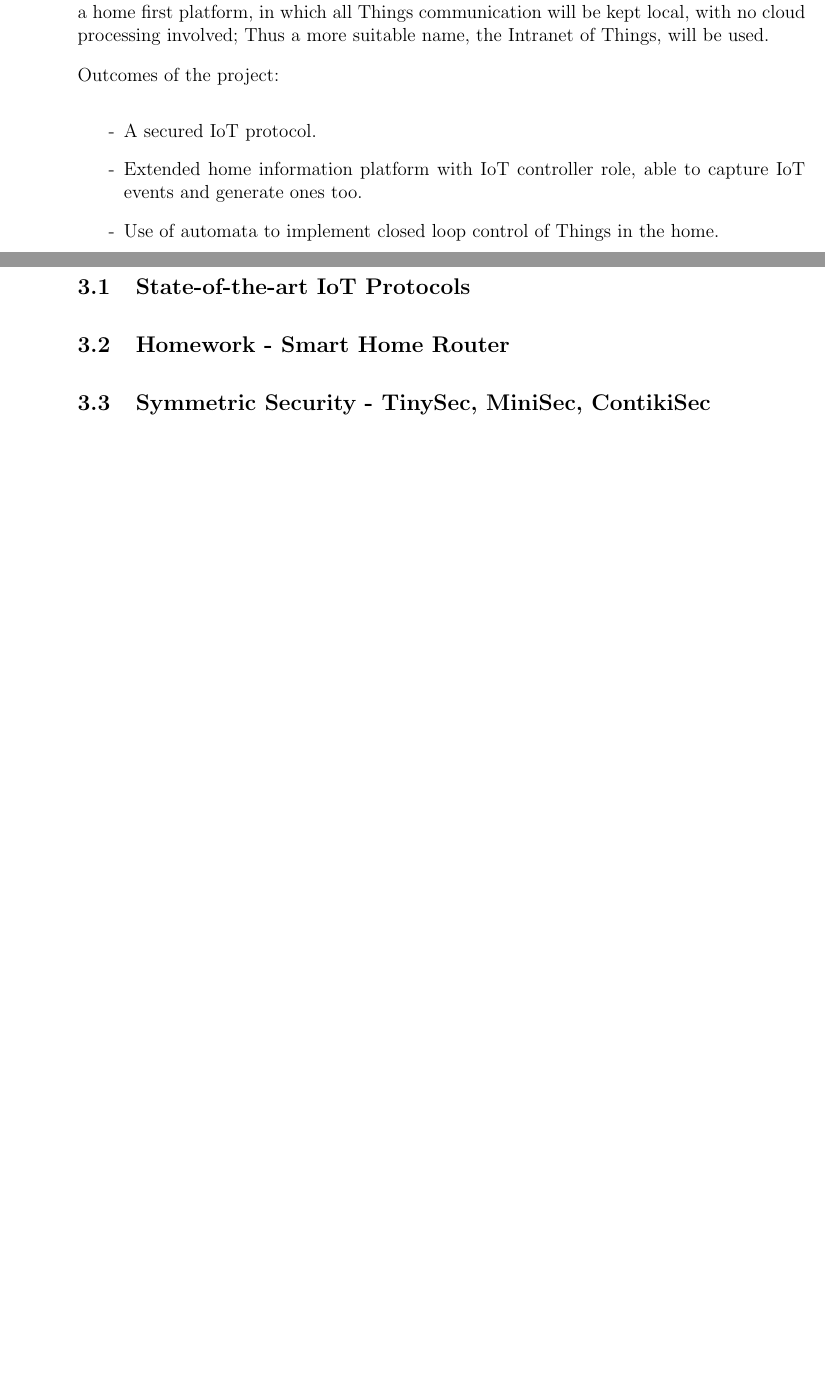
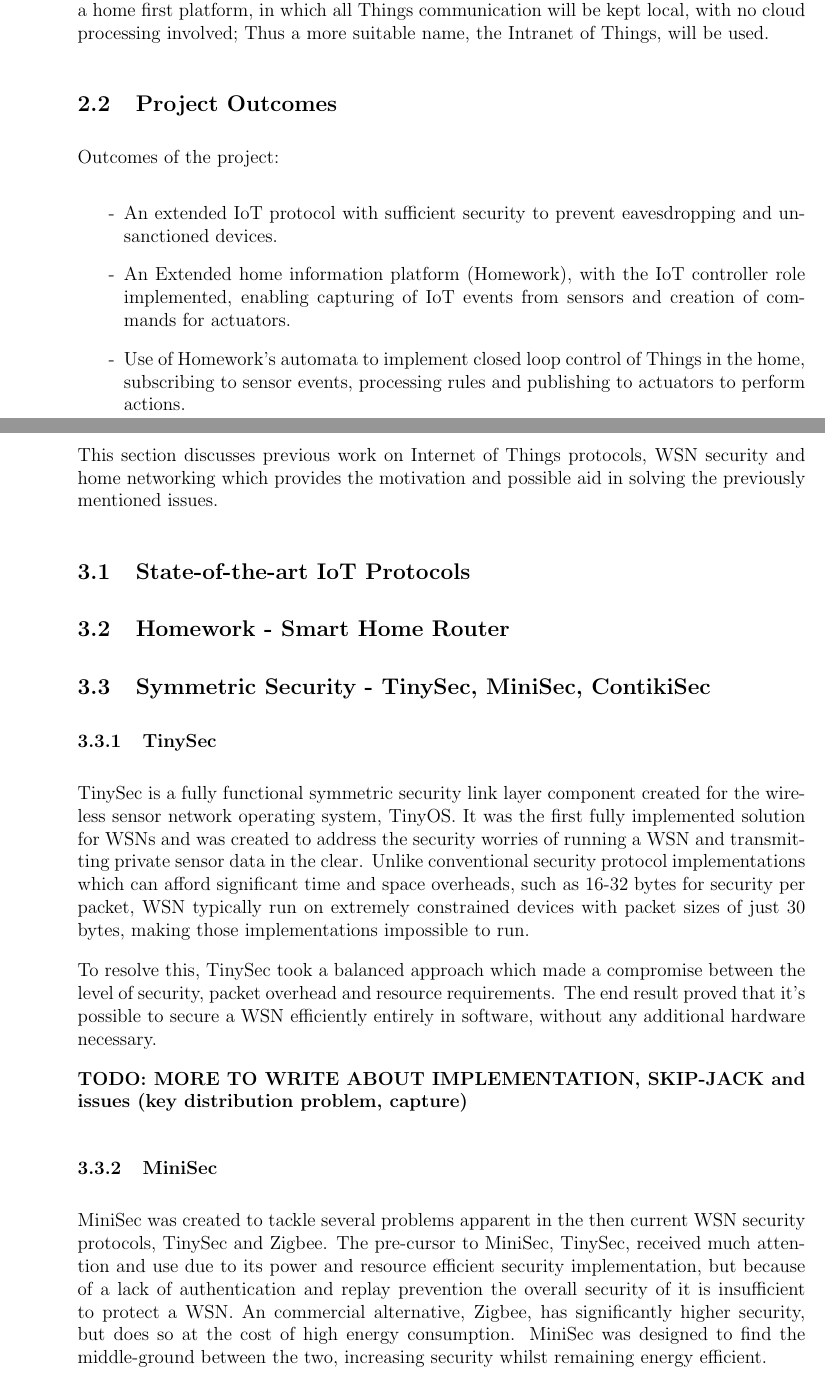
Before and after one commit to drFerg/MSci_Work, a LaTeX document (proposal/mprop.tex, which reads proposal/litreview/minisec.tex, proposal/litreview/tinysec.tex): two parts of pages 4 and 5 of 7 before the commit and two parts of pages 4 and 5 of 8 after it, joined at a grey line, cut so that both start at the same text, the shorter picture padded with empty space. Compiled offline with pdfLaTeX.

Commit message:
Added seperate directory for literature review, added some starter content for TinySec and MiniSec.

```diff
--- /dev/null
+++ b/proposal/litreview/minisec.tex
@@ -0,0 +1 @@
+MiniSec was created to tackle several problems apparent in the then current WSN security protocols, TinySec and Zigbee. The pre-cursor to MiniSec, TinySec, received much attention and use due to its power and resource efficient security implementation, but because of a lack of authentication and replay prevention the overall security of it is insufficient to protect a WSN. An commercial alternative, Zigbee, has significantly higher security, but does so at the cost of high energy consumption. MiniSec was designed to find the middle-ground between the two, increasing security whilst remaining energy efficient.
--- /dev/null
+++ b/proposal/litreview/tinysec.tex
@@ -0,0 +1,5 @@
+TinySec is a fully functional symmetric security link layer component created for the wireless sensor network operating system, TinyOS. It was the first fully implemented solution for WSNs and was created to address the security worries of running a WSN and transmitting private sensor data in the clear. Unlike conventional security protocol implementations which can afford significant time and space overheads, such as 16-32 bytes for security per packet, WSN typically run on extremely constrained devices with packet sizes of just 30 bytes, making those implementations impossible to run.
+
+To resolve this, TinySec took a balanced approach which made a compromise between the level of security, packet overhead and resource requirements. The end result proved that it's possible to secure a WSN efficiently entirely in software, without any additional hardware necessary.
+
+\textbf{TODO: MORE TO WRITE ABOUT IMPLEMENTATION, SKIP-JACK and issues (key distribution problem, capture)}
--- a/proposal/mprop.tex
+++ b/proposal/mprop.tex
@@ -83,27 +83,45 @@ As described earlier in section \ref{sec:introduction}, many previous deployment
 % subsection intranet_of_things (end)
 
 
+\subsection{Project Outcomes} % (fold)
+\label{sub:project_outcomes}
+
 Outcomes of the project:
 \begin{itemize}
-  \item[-] A secured IoT protocol.
-  \item[-] Extended home information platform with IoT controller role, able to capture IoT events and generate ones too.
-  \item[-] Use of automata to implement closed loop control of Things in the home.
+  \item[-] An extended IoT protocol with sufficient security to prevent eavesdropping and unsanctioned devices.
+  \item[-] An Extended home information platform (Homework), with the IoT controller role implemented, enabling capturing of IoT events from sensors and creation of commands for actuators.
+  \item[-] Use of Homework's automata to implement closed loop control of Things in the home, subscribing to sensor events, processing rules and publishing to actuators to perform actions.
 \end{itemize}
+% subsection subsection_name (end)
+
 % clearly state the problem to be addressed in your forthcoming project. Explain why it would be worthwhile to solve this problem.
 
 %%%%%%%%%%%%%%%%%%%%%%%%%%%%%%%%%%%%%%%%%%%%%%%%%%%%%%%%%%%%%%%%%%%
-\section{Background Survey}
+\section{Literature Review}
+This section discusses previous work on Internet of Things protocols, WSN security and home networking which provides the motivation and possible aid in solving the previously mentioned issues.
 
 \subsection{State-of-the-art IoT Protocols} % (fold)
 \label{sub:state_of_the_art_iot_protocols}
-
+\input{litreview/iot.tex}
 % subsection state_of_the_art_iot_protocols (end)
 \subsection{Homework - Smart Home Router} % (fold)
 \label{sub:homework_smart_home_router}
-
+\input{litreview/homework.tex}
 % subsection homework_smart_home_router (end)
 \subsection{Symmetric Security - TinySec, MiniSec, ContikiSec} % (fold)
 \label{sub:tinysec_minisec_contikisec}
+\subsubsection{TinySec} % (fold)
+\label{ssub:tinysec}
+\input{litreview/tinysec.tex}
+% subsubsection tinysec (end)
+\subsubsection{MiniSec} % (fold)
+\label{ssub:minisec}
+\input{litreview/minisec.tex}
+% subsubsection minisec (end)
+\subsubsection{ContikiSec} % (fold)
+\label{ssub:contikisec}
+\input{litreview/contikisec.tex}
+% subsubsection contikisec (end)
 \cite{TinySec, luk2007minisec, ContikiSec}
 % subsection tinysec_minisec_contikisec (end)
 
```
Also changed, not shown: proposal/litreview/contikisec.tex (added), proposal/litreview/homework.tex (added), proposal/litreview/iot.tex (added), proposal/litreview/tinyecc.tex (added), proposal/mprop.pdf, proposal/mprop.tex (4 more changed lines), 1 other file.
